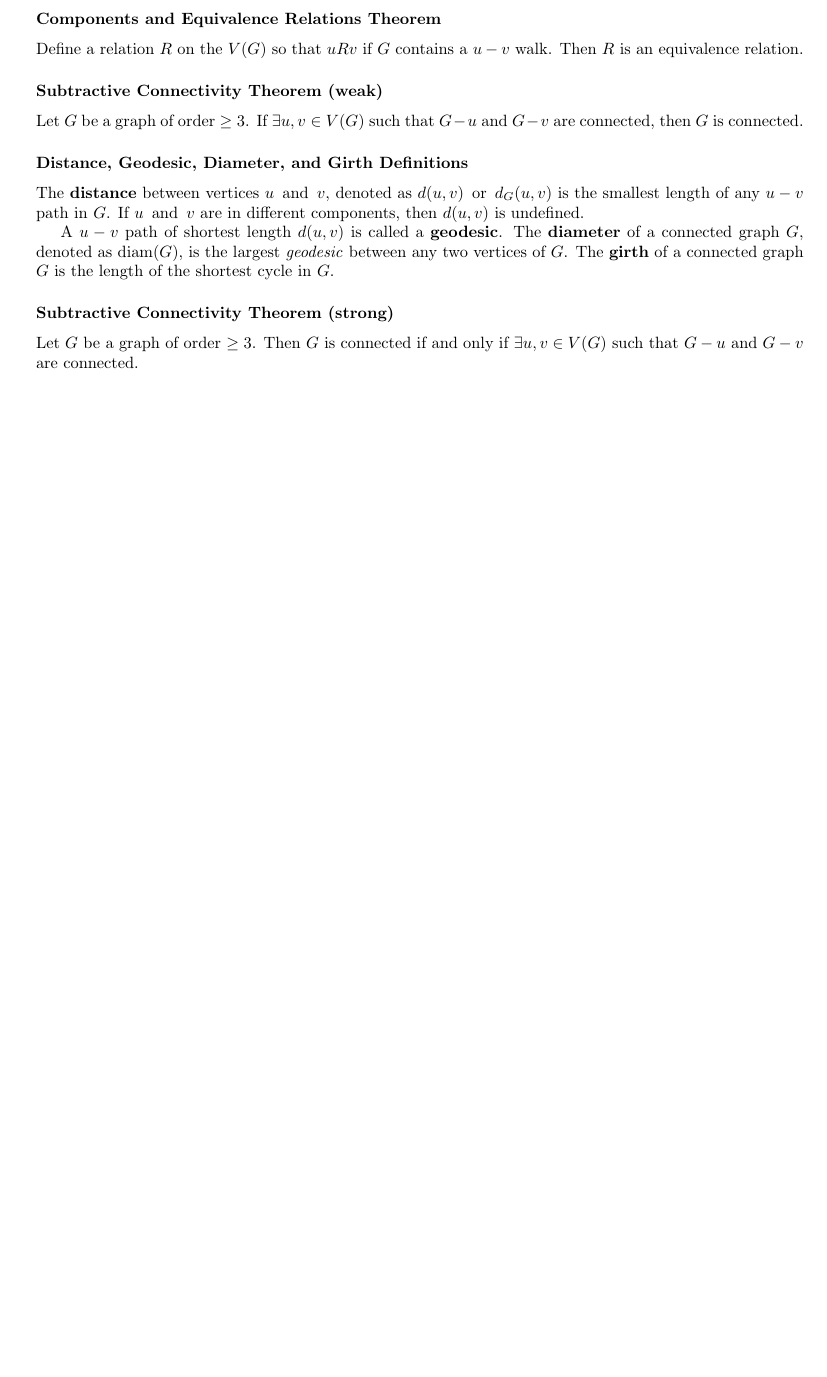
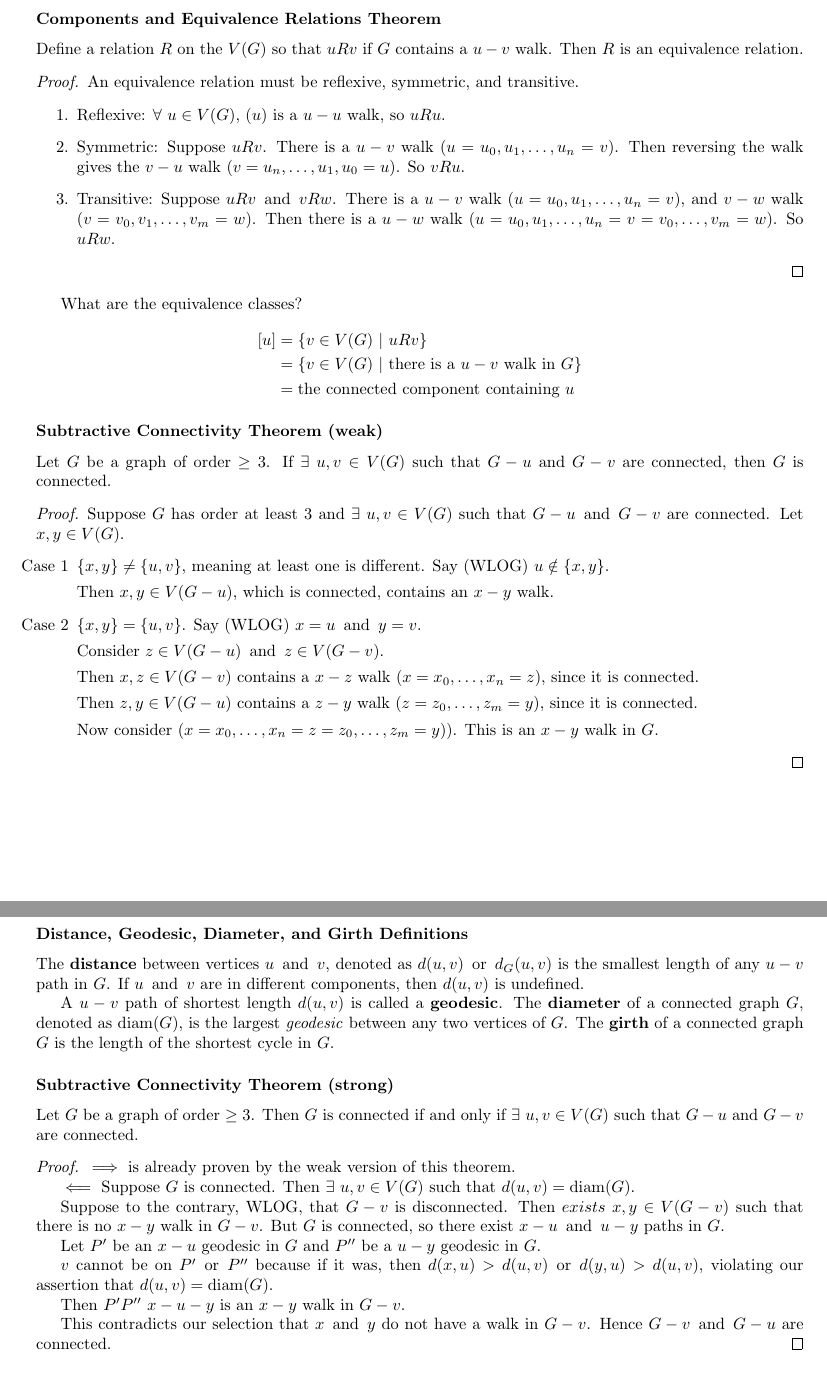
Before and after one commit to Ediblelnk/Kutztown-MAT, a LaTeX document (mat369-intro-to-graph-theory/intro-to-graph-theory.tex, which reads mat369-intro-to-graph-theory/1-introduction.tex): part of page 5 of 23 before the commit and two parts of pages 5 and 6 of 24 after it, the two joined at a grey line, cut so that both start at the same text, the shorter picture padded with empty space. The pictures show the PDF file mat369-intro-to-graph-theory/intro-to-graph-theory.pdf that the author committed with the source.

Commit message:
working on putting in proofs 1

```diff
--- a/mat369-intro-to-graph-theory/1-introduction.tex
+++ b/mat369-intro-to-graph-theory/1-introduction.tex
@@ -95,6 +95,17 @@ A $u-v$ walk with $u=v$ is called a \bld{closed} walk. A $u-v$ walk with $u \neq
 
 \subsubsection*{Walk and Path Theorem}
 If $G$ contains a $u-v$ walk of length $\ell$, then $G$ contains a $u-v$ path of length $\leq \ell$.
+\begin{proof}
+    Let $P = (u=u_0, u_1, \ldots, u_k = v)$ be a $u-v$ walk of smallest length $k \leq \ell$.
+
+    \begin{proof}[Claim]
+        $P$ is a $u-v$ path.
+
+        If \bld{not}, then $u_i = u_j$, for some $i \neq j$. Then $(u=u_0, u_1, \ldots, u_i = u_j, \ldots, u_k = v)$ will be a smaller $u-v$ than $P$. This contradicts our assertion that $P$ was the \itl{smallest} walk.
+    \end{proof}
+
+    Hence, $P$ is a $u-v$ path of length $k \leq \ell$.
+\end{proof}
 
 \subsubsection*{Connectivity Definition}
 A graph $G$ is said to be \bld{connected} if $\forall u,v \in V(G)$, $G$ contains a $u-v$ path. If this is not true, i.e. $\exists u,v \in V(G)$ where there is no $u-v$ path, then $G$ is said to be \bld{disconnected}.
@@ -104,9 +115,40 @@ A connected subgraph of $G$ that is not a proper subgraph of any other connected
 
 \subsubsection*{Components and Equivalence Relations Theorem}
 Define a relation $R$ on the $V(G)$ so that $uRv$ if $G$ contains a $u-v$ walk. Then $R$ is an equivalence relation.
+\begin{proof}
+    An equivalence relation must be reflexive, symmetric, and transitive.
+    \begin{enumerate}
+        \item Reflexive: $\forall~u \in V(G)$, $(u)$ is a $u-u$ walk, so $uRu$.
+        \item Symmetric: Suppose $uRv$. There is a $u-v$ walk $(u=u_0, u_1, \ldots, u_n = v)$. Then reversing the walk gives the $v-u$ walk $(v=u_n, \ldots, u_1, u_0 = u)$. So $vRu$.
+        \item Transitive: Suppose $uRv \tand vRw$. There is a $u-v$ walk $(u=u_0, u_1, \ldots, u_n = v)$, and $v-w$ walk $(v=v_0, v_1, \ldots, v_m = w)$. Then there is a $u-w$ walk $(u=u_0, u_1, \ldots, u_n = v = v_0, \ldots, v_m = w)$. So $uRw$.
+    \end{enumerate}
+\end{proof}
+What are the equivalence classes?
+\begin{align*}
+    [u] & = \{v \in V(G) ~|~ uRv\}                                 \\
+        & = \{v \in V(G) ~|~ \text{there is a $u-v$ walk in $G$}\} \\
+        & = \text{the connected component containing $u$}
+\end{align*}
 
 \subsubsection*{Subtractive Connectivity Theorem (weak)}
-Let $G$ be a graph of order $\geq 3$. If $\exists u,v \in V(G)$ such that $G-u$ and $G-v$ are connected, then $G$ is connected.
+Let $G$ be a graph of order $\geq 3$. If $\exists~ u,v \in V(G)$ such that $G-u$ and $G-v$ are connected, then $G$ is connected.
+\begin{proof}
+    Suppose $G$ has order at least 3 and $\exists~ u,v \in V(G)$ such that $G-u \tand G-v$ are connected. Let $x,y \in V(G)$.
+    \begin{enumerate}
+        \item[Case 1] $\{x,y\} \neq \{u,v\}$, meaning at least one is different. Say (WLOG) $u \notin \{x,y\}$.
+
+            Then $x,y \in V(G-u)$, which is connected, contains an $x-y$ walk.
+        \item[Case 2] $\{x,y\} = \{u,v\}$. Say (WLOG) $x=u \tand y=v$.
+
+            Consider $z \in V(G-u) \tand z \in V(G-v)$.
+
+            Then $x,z \in V(G-v)$ contains a $x-z$ walk $(x=x_0, \ldots, x_n = z)$, since it is connected.
+
+            Then $z,y \in V(G-u)$ contains a $z-y$ walk $(z=z_0, \ldots, z_m = y)$, since it is connected.
+
+            Now consider $(x=x_0, \ldots, x_n = z = z_0, \ldots, z_m = y))$. This is an $x-y$ walk in $G$.
+    \end{enumerate}
+\end{proof}
 
 \subsubsection*{Distance, Geodesic, Diameter, and Girth Definitions}
 The \bld{distance} between vertices $u \tand v$, denoted as $d(u,v) \tor d_G(u,v)$ is the smallest length of any $u-v$ path in $G$. If $u \tand v$ are in different components, then $d(u,v)$ is undefined.
@@ -114,18 +156,33 @@ The \bld{distance} between vertices $u \tand v$, denoted as $d(u,v) \tor d_G(u,v
 A $u-v$ path of shortest length $d(u,v)$ is called a \bld{geodesic}. The \bld{diameter} of a connected graph $G$, denoted as $\diam(G)$, is the largest \itl{geodesic} between any two vertices of $G$. The \bld{girth} of a connected graph $G$ is the length of the shortest cycle in $G$.
 
 \subsubsection*{Subtractive Connectivity Theorem (strong)}
-Let $G$ be a graph of order $\geq 3$. Then $G$ is connected if and only if $\exists u,v \in V(G)$ such that $G-u$ and $G-v$ are connected.
+Let $G$ be a graph of order $\geq 3$. Then $G$ is connected if and only if $\exists~ u,v \in V(G)$ such that $G-u$ and $G-v$ are connected.
+\begin{proof}
+    $\implies$ is already proven by the weak version of this theorem.
+
+    $\impliedby$ Suppose $G$ is connected. Then $\exists~ u,v \in V(G)$ such that $d(u,v) = \diam(G)$.
+
+    Suppose to the contrary, WLOG, that $G-v$ is disconnected. Then $exists~x,y \in V(G-v)$ such that there is no $x-y$ walk  in $G-v$. But $G$ is connected, so there exist $x-u \tand u-y$ paths in $G$.
+
+    Let $P'$ be an $x-u$ geodesic in $G$ and $P''$ be a $u-y$ geodesic in $G$.
+
+    $v$ cannot be on $P' \tor P''$ because if it was, then $d(x,u) > d(u,v) \tor d(y,u) > d(u,v)$, violating our assertion that $d(u,v) = \diam(G)$.
+
+    Then $P'P''$ $x-u-y$ is an $x-y$ walk in $G-v$.
+
+    This contradicts our selection that $x \tand y$ do not have a walk in $G-v$. Hence $G-v \tand G-u$ are connected.
+\end{proof}
 
 \subsection{Common Classes of Graphs}
 \begin{center}
     \begin{tabular}{|c|c|c|c|}
         \hline
-        \bld{Name} & \bld{Symbol} & \bld{Order} & \bld{Size} \\
+        \bld{Name}         & \bld{Symbol} & \bld{Order} & \bld{Size}     \\
         \hline
-        Path & $P_n$ & $n$ & $n-1$ \\
-        Cycle & $C_n$ & $n \geq 3$ & $n$ \\
-        Complete & $K_n$ & $n$ & $\binom{n}{2}$ \\
-        Complete Bipartite & $K_{s,t}$ & $s+t$ & $s \cdot t$ \\
+        Path               & $P_n$        & $n$         & $n-1$          \\
+        Cycle              & $C_n$        & $n \geq 3$  & $n$            \\
+        Complete           & $K_n$        & $n$         & $\binom{n}{2}$ \\
+        Complete Bipartite & $K_{s,t}$    & $s+t$       & $s \cdot t$    \\
         \hline
     \end{tabular}
 \end{center}
```
Also changed, not shown: mat369-intro-to-graph-theory/intro-to-graph-theory.pdf, mat369-intro-to-graph-theory/1-introduction.tex (12 more changed lines).
